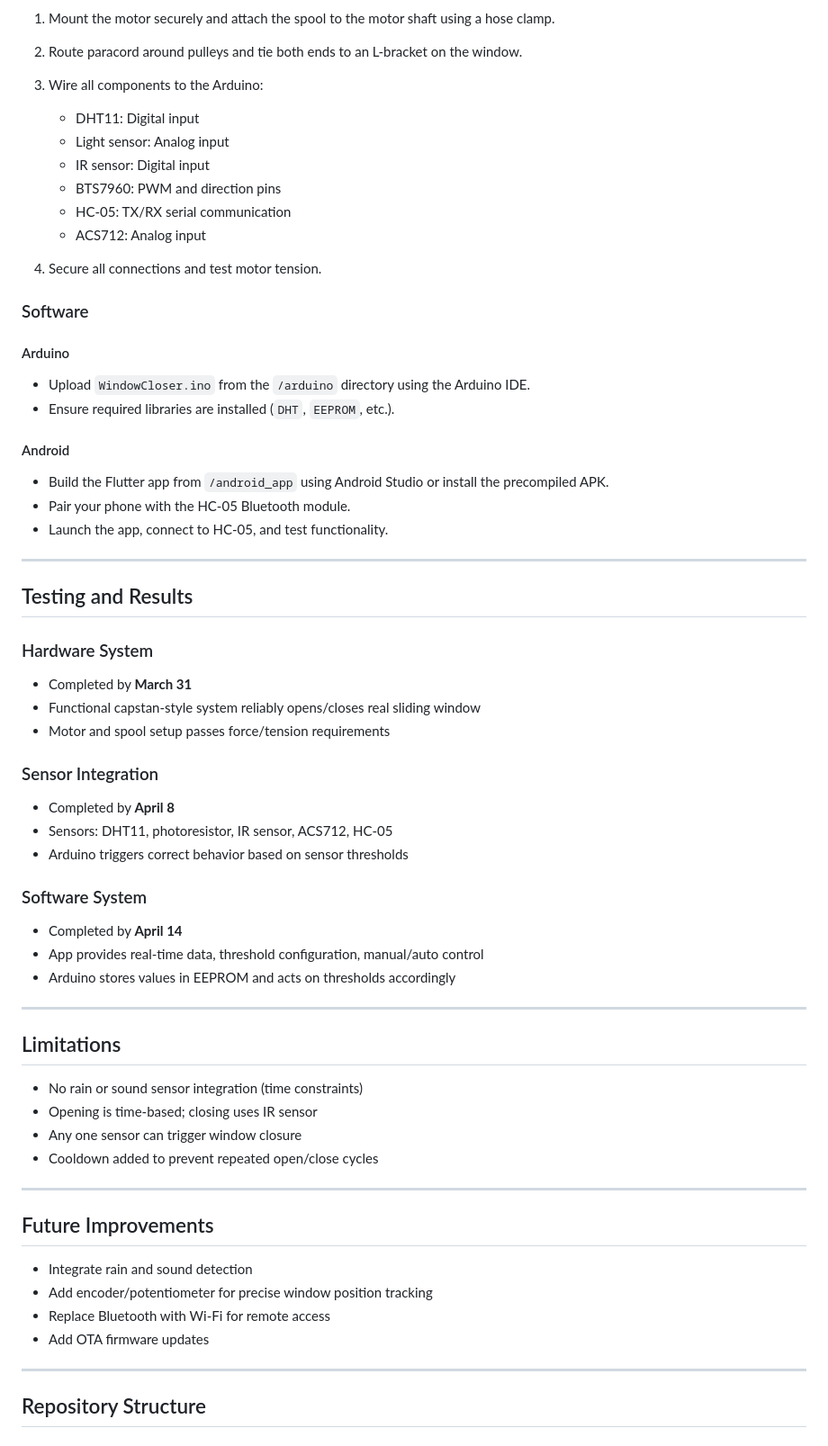
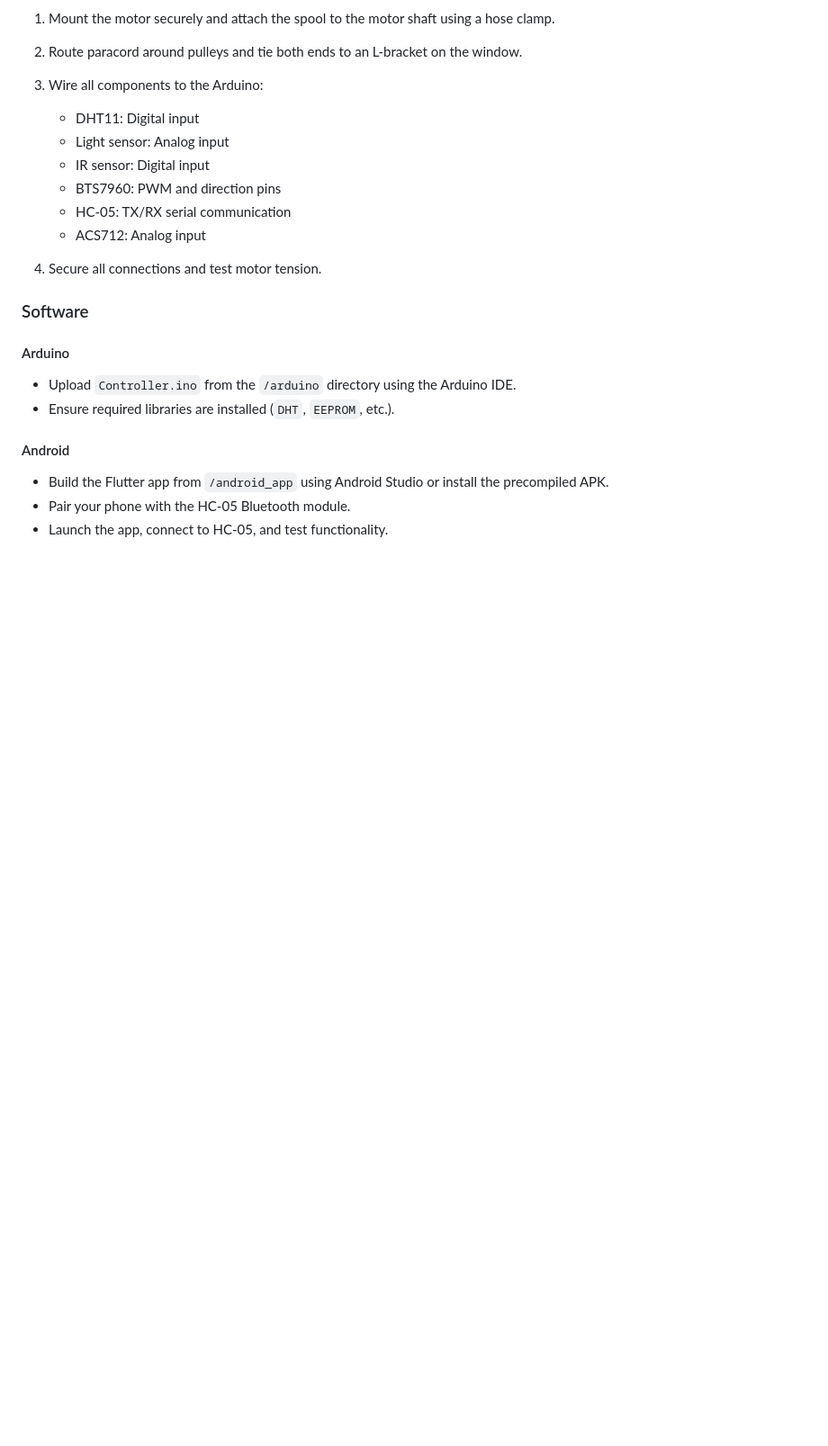
Before and after one commit to whywont/autonomous-window-controller, a Markdown page: README.md, the part around one of its changes. Shown at 90% size. Drawn GitHub-style; blank space fills up the shorter version.

```diff
--- a/README.md
+++ b/README.md
@@ -86,7 +88,7 @@ Animation created in Unity for demonstration
 
 #### Arduino
 
-- Upload `WindowCloser.ino` from the `/arduino` directory using the Arduino IDE.
+- Upload `Controller.ino` from the `/arduino` directory using the Arduino IDE.
 - Ensure required libraries are installed (`DHT`, `EEPROM`, etc.).
 
 #### Android
@@ -94,47 +96,3 @@ Animation created in Unity for demonstration
 - Build the Flutter app from `/android_app` using Android Studio or install the precompiled APK.
 - Pair your phone with the HC-05 Bluetooth module.
 - Launch the app, connect to HC-05, and test functionality.
-
----
-
-## Testing and Results
-
-### Hardware System
-
-- Completed by **March 31**
-- Functional capstan-style system reliably opens/closes real sliding window
-- Motor and spool setup passes force/tension requirements
-
-### Sensor Integration
-
-- Completed by **April 8**
-- Sensors: DHT11, photoresistor, IR sensor, ACS712, HC-05
-- Arduino triggers correct behavior based on sensor thresholds
-
-### Software System
-
-- Completed by **April 14**
-- App provides real-time data, threshold configuration, manual/auto control
-- Arduino stores values in EEPROM and acts on thresholds accordingly
-
----
-
-## Limitations
-
-- No rain or sound sensor integration (time constraints)
-- Opening is time-based; closing uses IR sensor
-- Any one sensor can trigger window closure
-- Cooldown added to prevent repeated open/close cycles
-
----
-
-## Future Improvements
-
-- Integrate rain and sound detection
-- Add encoder/potentiometer for precise window position tracking
-- Replace Bluetooth with Wi-Fi for remote access
-- Add OTA firmware updates
-
----
-
-## Repository Structure
```
Also changed, not shown: other parts of README.md (+2 -0 lines).
